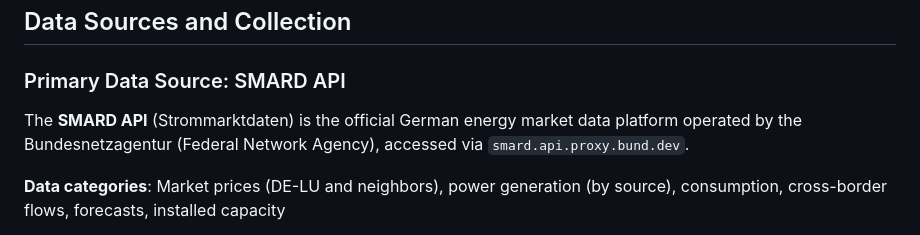
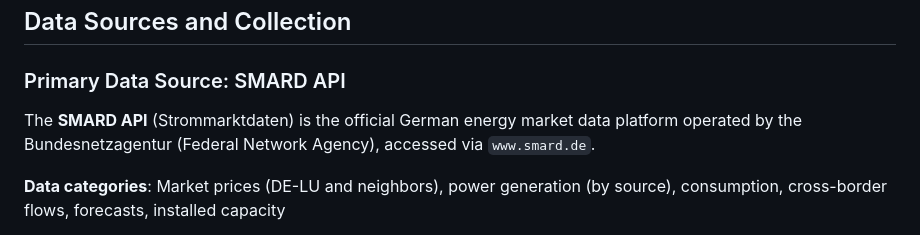
Before and after one commit to smnfrse/energy-prices, a Markdown page: DATA.md, the part around the change. Drawn GitHub-style.

Commit message:
Update SMARD API URL in DATA.md to match code fix
The proxy domain (smard.api.proxy.bund.dev) was updated to www.smard.de
in the code (da2dd4d) but the documentation still referenced the old URL.

https://claude.ai/code/session_01BTcPebdmQucJ7jmA5qsbQV

```diff
--- a/DATA.md
+++ b/DATA.md
@@ -6,7 +6,7 @@ Documentation of data sources, assumptions, structural breaks, and missing value
 
 ### Primary Data Source: SMARD API
 
-The **SMARD API** (Strommarktdaten) is the official German energy market data platform operated by the Bundesnetzagentur (Federal Network Agency), accessed via `smard.api.proxy.bund.dev`.
+The **SMARD API** (Strommarktdaten) is the official German energy market data platform operated by the Bundesnetzagentur (Federal Network Agency), accessed via `www.smard.de`.
 
 **Data categories**: Market prices (DE-LU and neighbors), power generation (by source), consumption, cross-border flows, forecasts, installed capacity
 
```
